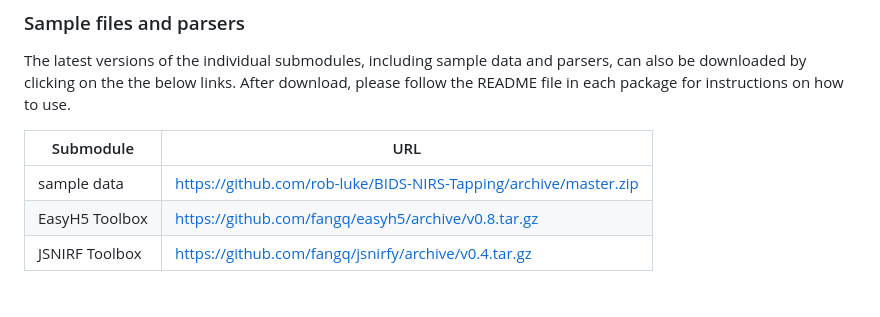
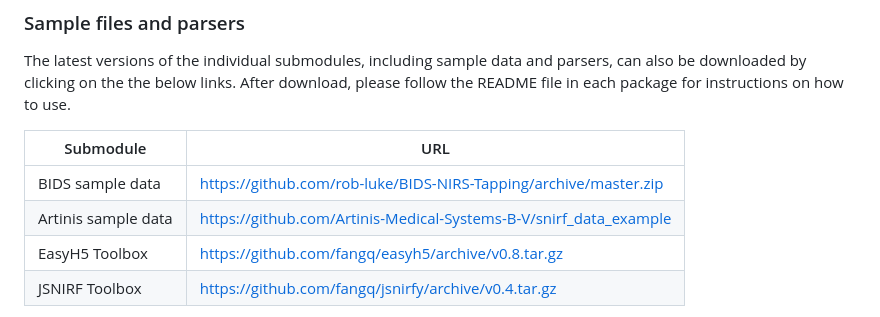
Before and after one commit to fNIRS/snirf, a Markdown page: README.md, the part around the change. GitHub-like rendering.

Commit message:
enh - add Artinis sample data to readme (#133)

```diff
--- a/README.md
+++ b/README.md
@@ -95,7 +95,8 @@ file in each package for instructions on how to use.
 
 | Submodule      |                               URL                         |
 |----------------|-----------------------------------------------------------|
-| sample data    | https://github.com/rob-luke/BIDS-NIRS-Tapping/archive/master.zip   |
+| BIDS sample data | https://github.com/rob-luke/BIDS-NIRS-Tapping/archive/master.zip |
+| Artinis sample data | https://github.com/Artinis-Medical-Systems-B-V/snirf_data_example |
 | EasyH5 Toolbox | https://github.com/fangq/easyh5/archive/v0.8.tar.gz       |
 | JSNIRF Toolbox | https://github.com/fangq/jsnirfy/archive/v0.4.tar.gz      |
 
```
